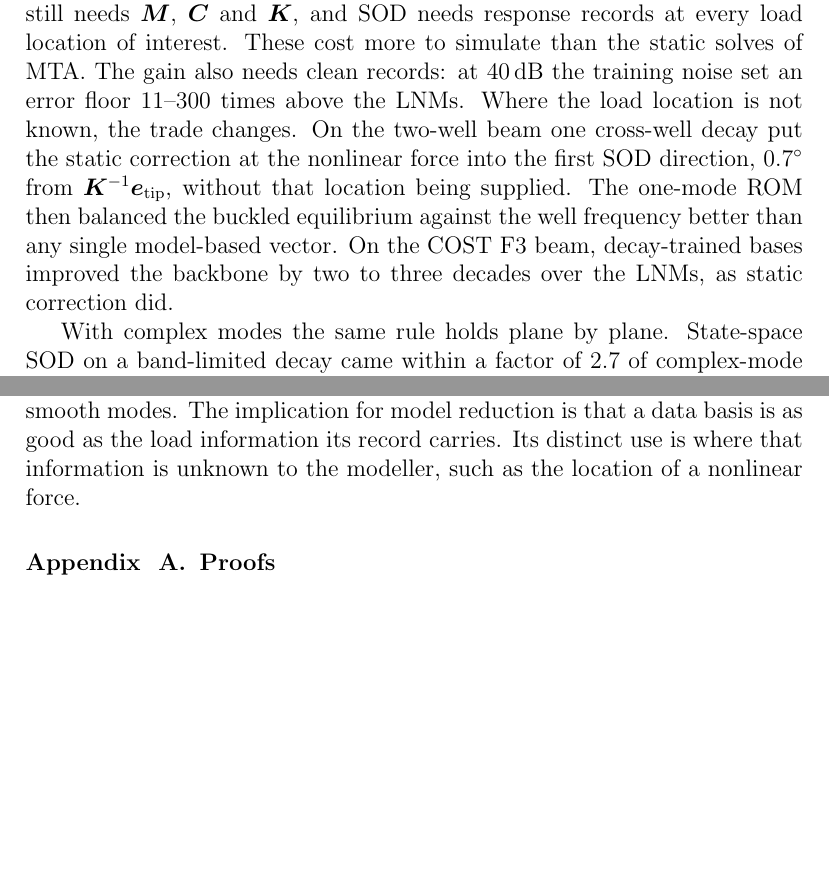
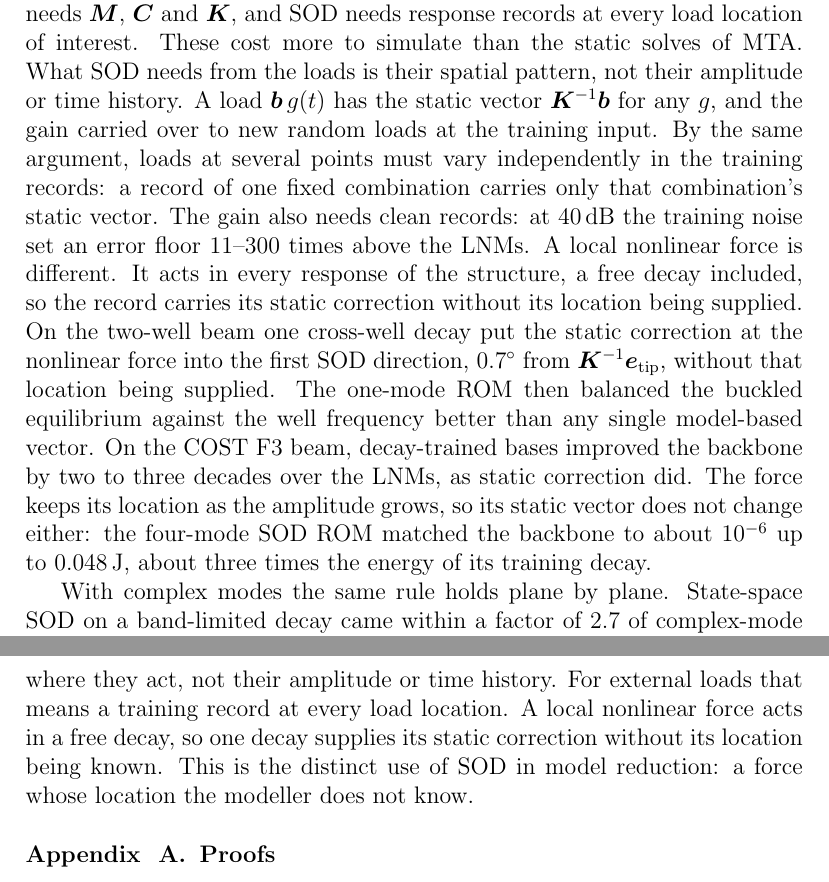
Before and after one commit to nld-uri/sod-static-correction, a LaTeX paper (SOD-ROM/sod_rom_v3.tex): two parts of pages 40 and 41 of 50 before the commit and two parts of pages 40 and 42 of 50 after it, joined at a grey line, cut so that both start at the same text, the shorter picture padded with empty space. The pictures show the PDF file SOD-ROM/sod_rom_v3.pdf that the author committed with the source.

Commit message:
Manuscript: state that SOD needs load locations, not amplitudes
Abstract, Discussion, Limitations and Conclusions now separate what
the basis needs for external loads (a record at every load location)
from a local nonlinear force (supplied by a free decay). Also carries
the author's revision of the AI declaration.

Co-Authored-By: Claude Opus 5.5 <noreply@anthropic.com>
Claude-Session: https://claude.ai/code/session_01237QJFurqsT3zqige14VTo

```diff
--- a/SOD-ROM/sod_rom_v3.tex
+++ b/SOD-ROM/sod_rom_v3.tex
@@ -25,3 +25,4 @@ At eight modes the SOD subspace contains the static tip-load vector about 190 ti
 The obstacle is ranking: ordered by smoothness, the same quasi-static direction enters at the third mode and displaces a mode inside the load band.
 Recognising modes by their own spectral peak, or by the one-way rotation of a modal plane, and placing them first removes the loss.
 With the same load locations, SOD and MTA ROMs agreed within a factor of 3.4.
+A local nonlinear force needs no such input: it acts in a free decay, and one decay of a two-well cantilever supplied its static correction without its location being given.
@@ -29,5 +29,5 @@ One free decay of a two-well cantilever supplied the static correction at a nonl
 At matched accuracy, truncation lowers integration cost; a change of coordinates does not.
-A data basis is as good as the load information its record carries. All results are numerical.
+A data basis needs records at every external load location, but nothing about the loads' amplitudes or spectra. All results are numerical.
 \end{abstract}
 
 \begin{keyword}
@@ -626,8 +626,9 @@ Second, the transfer test: given the same load locations, SOD and MTA ROMs agree
 Third, the ladder: the same quasi-static direction enters at $r=3$, displaces an in-band mode until all in-band modes are present, and the error ratio to the LNMs turns from a loss into a gain exactly there. Recognising modes by frequency removed the loss.
 A band-limited free decay, which contains no quasi-static response, gave a basis with no static correction and LNM-level errors, as the hypothesis requires.
 
-SOD is therefore an output-only route to roughly what static correction delivers. It needs no eigensolution of the model, but the Galerkin ROM still needs $\bM$, $\bC$ and $\bK$, and SOD needs response records at every load location of interest. These cost more to simulate than the static solves of MTA. The gain also needs clean records: at 40\,dB the training noise set an error floor 11--300 times above the LNMs.
-Where the load location is not known, the trade changes. On the two-well beam one cross-well decay put the static correction at the nonlinear force into the first SOD direction, $0.7^\circ$ from $\bK^{-1}\bm{e}_{\mathrm{tip}}$, without that location being supplied. The one-mode ROM then balanced the buckled equilibrium against the well frequency better than any single model-based vector. On the COST F3 beam, decay-trained bases improved the backbone by two to three decades over the LNMs, as static correction did.
+SOD is therefore an output-only route to roughly what static correction delivers. It needs no eigensolution of the model, but the Galerkin ROM still needs $\bM$, $\bC$ and $\bK$, and SOD needs response records at every load location of interest. These cost more to simulate than the static solves of MTA.
+What SOD needs from the loads is their spatial pattern, not their amplitude or time history. A load $\bm{b}\,g(t)$ has the static vector $\bK^{-1}\bm{b}$ for any $g$, and the gain carried over to new random loads at the training input. By the same argument, loads at several points must vary independently in the training records: a record of one fixed combination carries only that combination's static vector. The gain also needs clean records: at 40\,dB the training noise set an error floor 11--300 times above the LNMs.
+A local nonlinear force is different. It acts in every response of the structure, a free decay included, so the record carries its static correction without its location being supplied. On the two-well beam one cross-well decay put the static correction at the nonlinear force into the first SOD direction, $0.7^\circ$ from $\bK^{-1}\bm{e}_{\mathrm{tip}}$, without that location being supplied. The one-mode ROM then balanced the buckled equilibrium against the well frequency better than any single model-based vector. On the COST F3 beam, decay-trained bases improved the backbone by two to three decades over the LNMs, as static correction did. The force keeps its location as the amplitude grows, so its static vector does not change either: the four-mode SOD ROM matched the backbone to about $10^{-6}$ up to 0.048\,J, about three times the energy of its training decay.
 
 With complex modes the same rule holds plane by plane. State-space SOD on a band-limited decay came within a factor of 2.7 of complex-mode truncation on forced tests at state dimension 8. Its price is accelerations. The best training decay has little energy above the retained band, the rule an experimentalist applies in choosing a hammer tip.
 
@@ -642,4 +642,5 @@ An SOD basis knows what its training record contains. Under forcing that is the
-The implication for model reduction is that a data basis is as good as the load information its record carries. Its distinct use is where that information is unknown to the modeller, such as the location of a nonlinear force.
+An SOD basis knows what its training record contains. Under forcing that is the static correction at the load locations the record saw, which MTA supplies from the model; with the same load locations the two bases performed within a factor of 3.4, and with one location missing both lost their gain. The basis is worse than the LNMs at low order because SOD ranks that same quasi-static direction by smoothness, and it displaces an in-band mode. Recognising modes by their own frequency, or by circularity in state-space SOD, and placing them first removes the loss. Speed comes from truncation alone. At matched accuracy the coordinates of a subspace changed the explicit cost by at most 1.2 times, and Ritz coordinates halved the implicit cost of the raw smooth modes.
+What the basis needs from the loads is therefore where they act, not their amplitude or time history. For external loads that means a training record at every load location. A local nonlinear force acts in a free decay, so one decay supplies its static correction without its location being known. This is the distinct use of SOD in model reduction: a force whose location the modeller does not know.
 
 
 \appendix
```
Also changed, not shown: SOD-ROM/sod_rom_v3.pdf, SOD-ROM/sod_rom_v3.tex (10 more changed lines).
